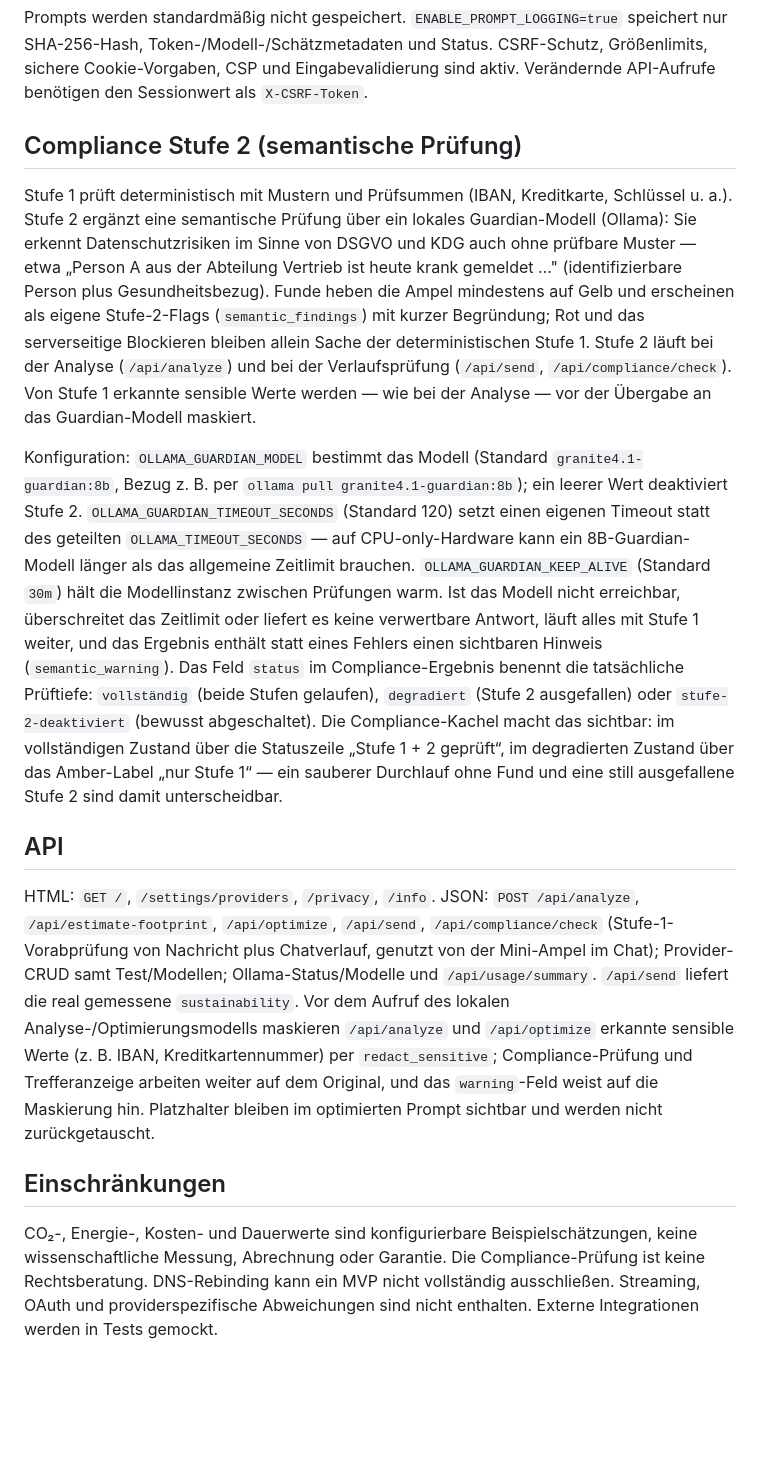
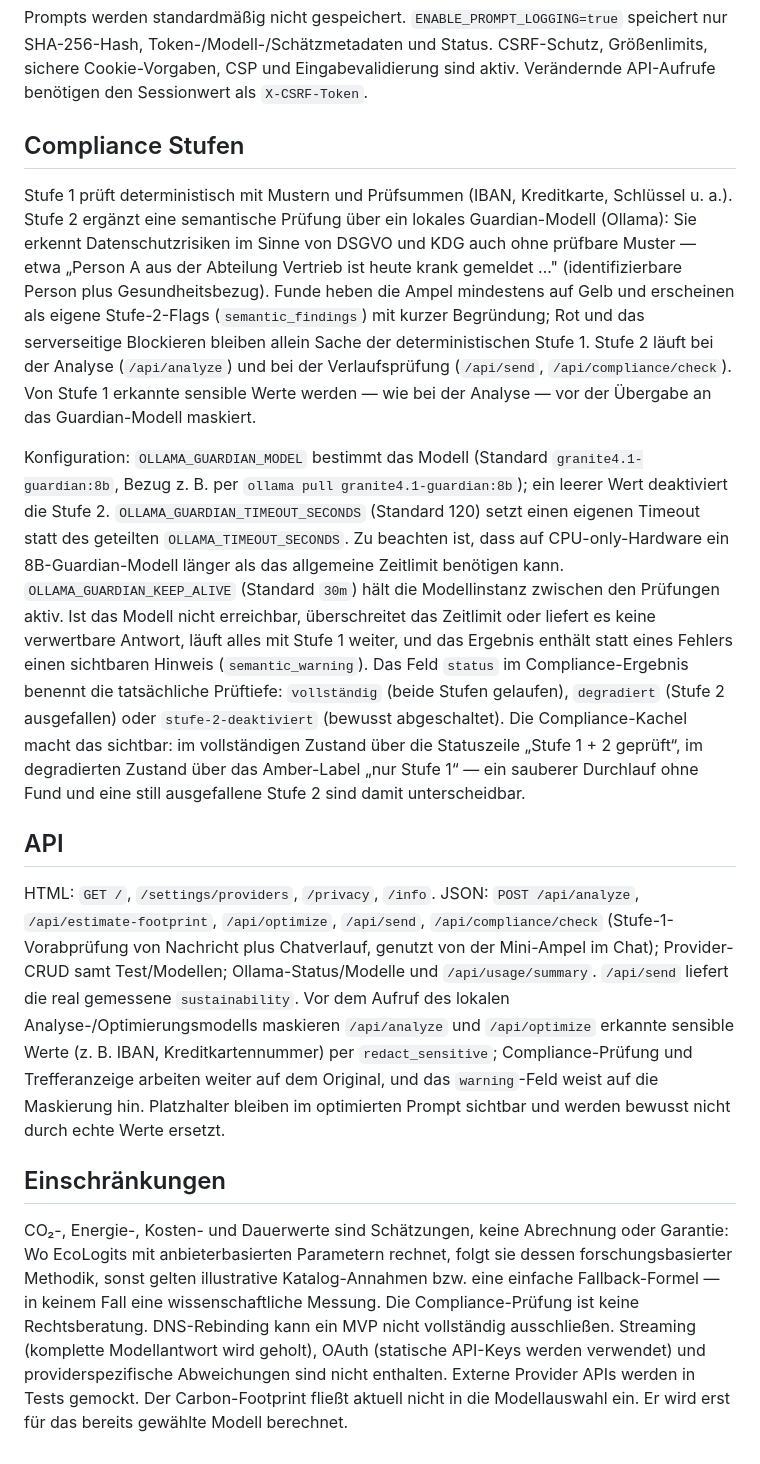
Before and after one commit to Enver-sc/AI-Lab, a Markdown page: README.md, the part around one of its changes. Drawn GitHub-style; blank space fills up the shorter version.

```diff
--- a/README.md
+++ b/README.md
@@ -70,16 +85,16 @@ Den Anthropic API-Key einmal unter `/settings/providers` eintragen. Dazu einen P
 
 Prompts werden standardmäßig nicht gespeichert. `ENABLE_PROMPT_LOGGING=true` speichert nur SHA-256-Hash, Token-/Modell-/Schätzmetadaten und Status. CSRF-Schutz, Größenlimits, sichere Cookie-Vorgaben, CSP und Eingabevalidierung sind aktiv. Verändernde API-Aufrufe benötigen den Sessionwert als `X-CSRF-Token`.
 
-## Compliance Stufe 2 (semantische Prüfung)
+## Compliance Stufen
 
 Stufe 1 prüft deterministisch mit Mustern und Prüfsummen (IBAN, Kreditkarte, Schlüssel u. a.). Stufe 2 ergänzt eine semantische Prüfung über ein lokales Guardian-Modell (Ollama): Sie erkennt Datenschutzrisiken im Sinne von DSGVO und KDG auch ohne prüfbare Muster — etwa „Person A aus der Abteilung Vertrieb ist heute krank gemeldet …" (identifizierbare Person plus Gesundheitsbezug). Funde heben die Ampel mindestens auf Gelb und erscheinen als eigene Stufe-2-Flags (`semantic_findings`) mit kurzer Begründung; Rot und das serverseitige Blockieren bleiben allein Sache der deterministischen Stufe 1. Stufe 2 läuft bei der Analyse (`/api/analyze`) und bei der Verlaufsprüfung (`/api/send`, `/api/compliance/check`). Von Stufe 1 erkannte sensible Werte werden — wie bei der Analyse — vor der Übergabe an das Guardian-Modell maskiert.
 
-Konfiguration: `OLLAMA_GUARDIAN_MODEL` bestimmt das Modell (Standard `granite4.1-guardian:8b`, Bezug z. B. per `ollama pull granite4.1-guardian:8b`); ein leerer Wert deaktiviert Stufe 2. `OLLAMA_GUARDIAN_TIMEOUT_SECONDS` (Standard 120) setzt einen eigenen Timeout statt des geteilten `OLLAMA_TIMEOUT_SECONDS` — auf CPU-only-Hardware kann ein 8B-Guardian-Modell länger als das allgemeine Zeitlimit brauchen. `OLLAMA_GUARDIAN_KEEP_ALIVE` (Standard `30m`) hält die Modellinstanz zwischen Prüfungen warm. Ist das Modell nicht erreichbar, überschreitet das Zeitlimit oder liefert es keine verwertbare Antwort, läuft alles mit Stufe 1 weiter, und das Ergebnis enthält statt eines Fehlers einen sichtbaren Hinweis (`semantic_warning`). Das Feld `status` im Compliance-Ergebnis benennt die tatsächliche Prüftiefe: `vollständig` (beide Stufen gelaufen), `degradiert` (Stufe 2 ausgefallen) oder `stufe-2-deaktiviert` (bewusst abgeschaltet). Die Compliance-Kachel macht das sichtbar: im vollständigen Zustand über die Statuszeile „Stufe 1 + 2 geprüft“, im degradierten Zustand über das Amber-Label „nur Stufe 1“ — ein sauberer Durchlauf ohne Fund und eine still ausgefallene Stufe 2 sind damit unterscheidbar.
+Konfiguration: `OLLAMA_GUARDIAN_MODEL` bestimmt das Modell (Standard `granite4.1-guardian:8b`, Bezug z. B. per `ollama pull granite4.1-guardian:8b`); ein leerer Wert deaktiviert die Stufe 2. `OLLAMA_GUARDIAN_TIMEOUT_SECONDS` (Standard 120) setzt einen eigenen Timeout statt des geteilten `OLLAMA_TIMEOUT_SECONDS`. Zu beachten ist, dass auf CPU-only-Hardware ein 8B-Guardian-Modell länger als das allgemeine Zeitlimit benötigen kann. `OLLAMA_GUARDIAN_KEEP_ALIVE` (Standard `30m`) hält die Modellinstanz zwischen den Prüfungen aktiv. Ist das Modell nicht erreichbar, überschreitet das Zeitlimit oder liefert es keine verwertbare Antwort, läuft alles mit Stufe 1 weiter, und das Ergebnis enthält statt eines Fehlers einen sichtbaren Hinweis (`semantic_warning`). Das Feld `status` im Compliance-Ergebnis benennt die tatsächliche Prüftiefe: `vollständig` (beide Stufen gelaufen), `degradiert` (Stufe 2 ausgefallen) oder `stufe-2-deaktiviert` (bewusst abgeschaltet). Die Compliance-Kachel macht das sichtbar: im vollständigen Zustand über die Statuszeile „Stufe 1 + 2 geprüft“, im degradierten Zustand über das Amber-Label „nur Stufe 1“ — ein sauberer Durchlauf ohne Fund und eine still ausgefallene Stufe 2 sind damit unterscheidbar.
 
 ## API
 
-HTML: `GET /`, `/settings/providers`, `/privacy`, `/info`. JSON: `POST /api/analyze`, `/api/estimate-footprint`, `/api/optimize`, `/api/send`, `/api/compliance/check` (Stufe-1-Vorabprüfung von Nachricht plus Chatverlauf, genutzt von der Mini-Ampel im Chat); Provider-CRUD samt Test/Modellen; Ollama-Status/Modelle und `/api/usage/summary`. `/api/send` liefert die real gemessene `sustainability`. Vor dem Aufruf des lokalen Analyse-/Optimierungsmodells maskieren `/api/analyze` und `/api/optimize` erkannte sensible Werte (z. B. IBAN, Kreditkartennummer) per `redact_sensitive`; Compliance-Prüfung und Trefferanzeige arbeiten weiter auf dem Original, und das `warning`-Feld weist auf die Maskierung hin. Platzhalter bleiben im optimierten Prompt sichtbar und werden nicht zurückgetauscht.
+HTML: `GET /`, `/settings/providers`, `/privacy`, `/info`. JSON: `POST /api/analyze`, `/api/estimate-footprint`, `/api/optimize`, `/api/send`, `/api/compliance/check` (Stufe-1-Vorabprüfung von Nachricht plus Chatverlauf, genutzt von der Mini-Ampel im Chat); Provider-CRUD samt Test/Modellen; Ollama-Status/Modelle und `/api/usage/summary`. `/api/send` liefert die real gemessene `sustainability`. Vor dem Aufruf des lokalen Analyse-/Optimierungsmodells maskieren `/api/analyze` und `/api/optimize` erkannte sensible Werte (z. B. IBAN, Kreditkartennummer) per `redact_sensitive`; Compliance-Prüfung und Trefferanzeige arbeiten weiter auf dem Original, und das `warning`-Feld weist auf die Maskierung hin. Platzhalter bleiben im optimierten Prompt sichtbar und werden bewusst nicht durch echte Werte ersetzt.
 
 ## Einschränkungen
 
-CO₂-, Energie-, Kosten- und Dauerwerte sind konfigurierbare Beispielschätzungen, keine wissenschaftliche Messung, Abrechnung oder Garantie. Die Compliance-Prüfung ist keine Rechtsberatung. DNS-Rebinding kann ein MVP nicht vollständig ausschließen. Streaming, OAuth und providerspezifische Abweichungen sind nicht enthalten. Externe Integrationen werden in Tests gemockt.
+CO₂-, Energie-, Kosten- und Dauerwerte sind Schätzungen, keine Abrechnung oder Garantie: Wo EcoLogits mit anbieterbasierten Parametern rechnet, folgt sie dessen forschungsbasierter Methodik, sonst gelten illustrative Katalog-Annahmen bzw. eine einfache Fallback-Formel — in keinem Fall eine wissenschaftliche Messung. Die Compliance-Prüfung ist keine Rechtsberatung. DNS-Rebinding kann ein MVP nicht vollständig ausschließen. Streaming (komplette Modellantwort wird geholt), OAuth (statische API-Keys werden verwendet) und providerspezifische Abweichungen sind nicht enthalten. Externe Provider APIs werden in Tests gemockt. Der Carbon-Footprint fließt aktuell nicht in die Modellauswahl ein. Er wird erst für das bereits gewählte Modell berechnet.
```
Also changed, not shown: other parts of README.md (+22 -7 lines), docs/TECHNISCHE_DOKUMENTATION.md (+15 -0 lines).
